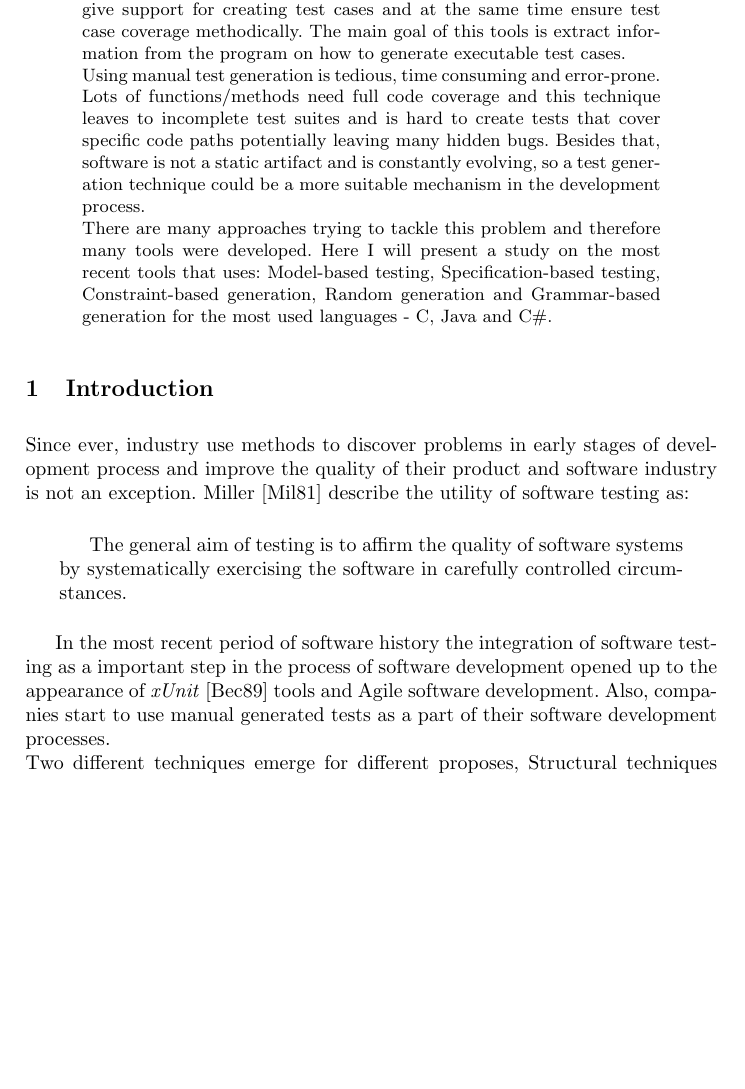
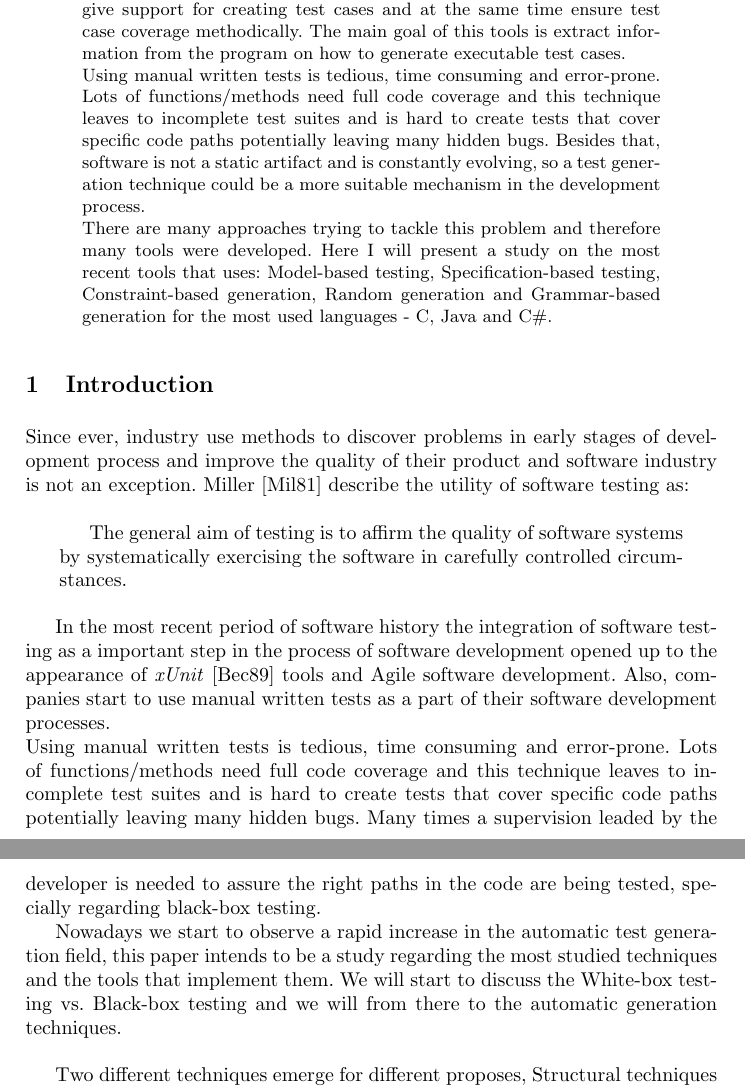
Before and after one commit to ulisses/msc-thesis, a LaTeX paper (stateArt/state.tex): part of page 1 of 6 before the commit and two parts of pages 1 and 2 of 6 after it, the two joined at a grey line, cut so that both start at the same text, the shorter picture padded with empty space. Compiled offline with pdfLaTeX.

Commit message:
refactoring

```diff
--- a/stateArt/state.tex
+++ b/stateArt/state.tex
@@ -30,7 +30,7 @@
 \begin{abstract}
 ATCG (Automated Test Case Generation) are tools that give support for creating test cases and at the same time ensure test case coverage methodically.
 The main goal of this tools is extract information from the program on how to generate executable test cases.\\
-Using  manual test generation is tedious, time consuming and error-prone. Lots of functions/methods need full code coverage and this technique leaves
+Using  manual written tests is tedious, time consuming and error-prone. Lots of functions/methods need full code coverage and this technique leaves
 to incomplete test suites and is hard to create tests that cover specific code paths potentially leaving many hidden bugs.
 Besides that, software is not a static artifact and is constantly evolving, so a test generation technique could be a more suitable mechanism in the development process.\\
 There are many approaches trying to tackle this problem and therefore many tools were developed. Here I will present a study on the most recent tools that uses:
@@ -49,7 +49,13 @@ exercising the software in carefully controlled circumstances.
 
 In the most recent period of software history the integration of software testing as a important step in the process of
 software development opened up to the appearance of \xunit\cite{xunit} tools and Agile software development.
-Also, companies start to use manual generated tests as a part of their software development processes.\\
+Also, companies start to use manual written tests as a part of their software development processes.\\
+Using  manual written tests is tedious, time consuming and error-prone. Lots of functions/methods need full code coverage and this technique leaves
+to incomplete test suites and is hard to create tests that cover specific code paths potentially leaving many hidden bugs. Many times a supervision leaded by the developer
+is needed to assure the right paths in the code are being tested, specially regarding black-box testing.\\
+\indent Nowadays we start to observe a rapid increase in the automatic test generation field, this paper intends to be a study regarding the most studied techniques
+and the tools that implement them. We will start to discuss the White-box testing vs. Black-box testing and we will from there to the automatic generation techniques.\\
+
 Two different techniques emerge for different proposes, Structural techniques and Functional techniques,
 White-box testing and Black-box\cite{black} testing respectively.
 
```
